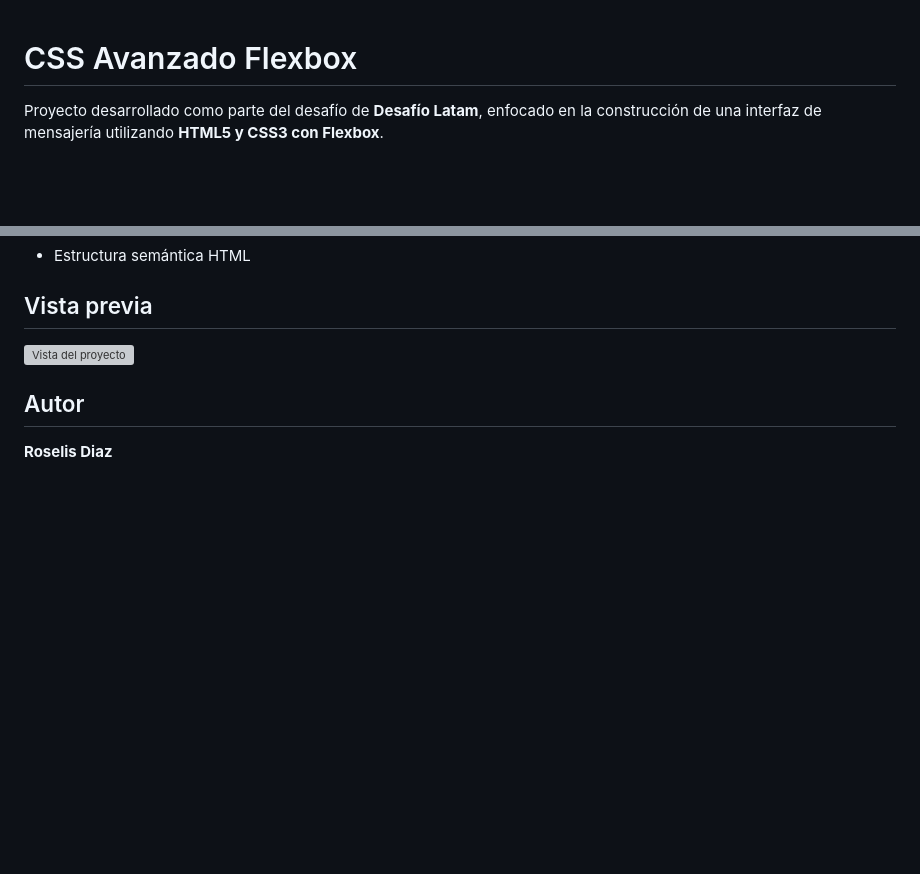
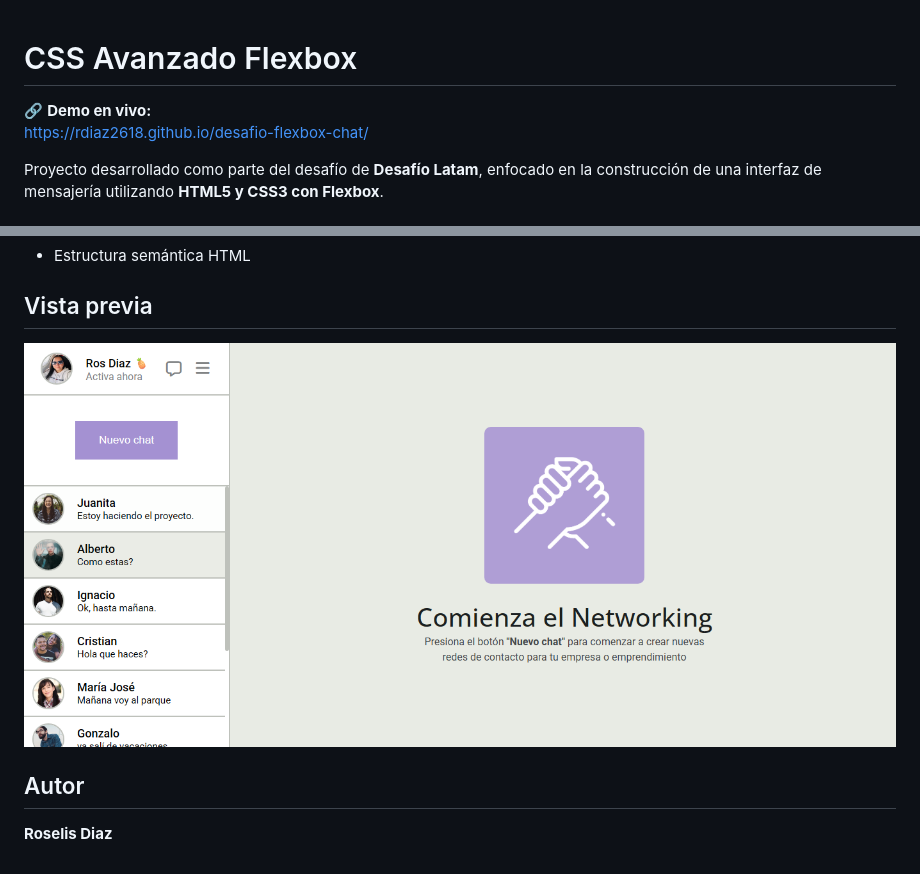
Before and after one commit to Rdiaz2618/desafio-flexbox-chat, a Markdown page: README.md, 2 parts joined by grey strips. Rendered like a GitHub page; pictures changed too: assets/images/foto-page.png (added); blank space fills up the shorter version; grey boxes are pictures that could not be loaded.

Commit message:
link del proyecto guardado en el readme

```diff
--- a/README.md
+++ b/README.md
@@ -1,4 +1,7 @@
 # CSS Avanzado Flexbox
+
+🔗 **Demo en vivo:**
+https://rdiaz2618.github.io/desafio-flexbox-chat/
 
 Proyecto desarrollado como parte del desafío de **Desafío Latam**, enfocado en la construcción de una interfaz de mensajería utilizando **HTML5 y CSS3 con Flexbox**.
 
@@ -22,7 +25,7 @@ Proyecto desarrollado como parte del desafío de **Desafío Latam**, enfocado en
 
 ## Vista previa
 
-![Vista del proyecto](./assets/images/preview.png)
+![Vista del proyecto](./assets/images/foto-page.png)
 
 ## Autor
 
```
Also changed, not shown: 1 other file.
